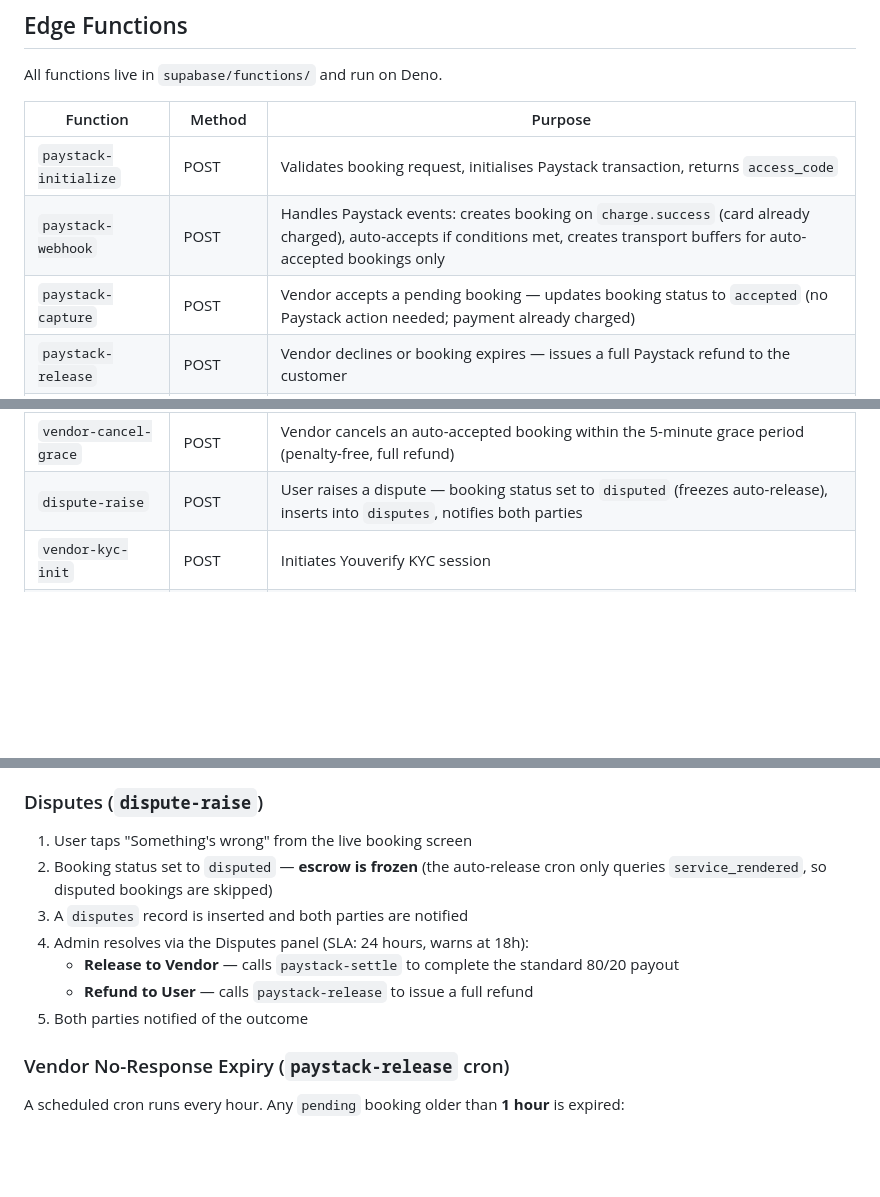
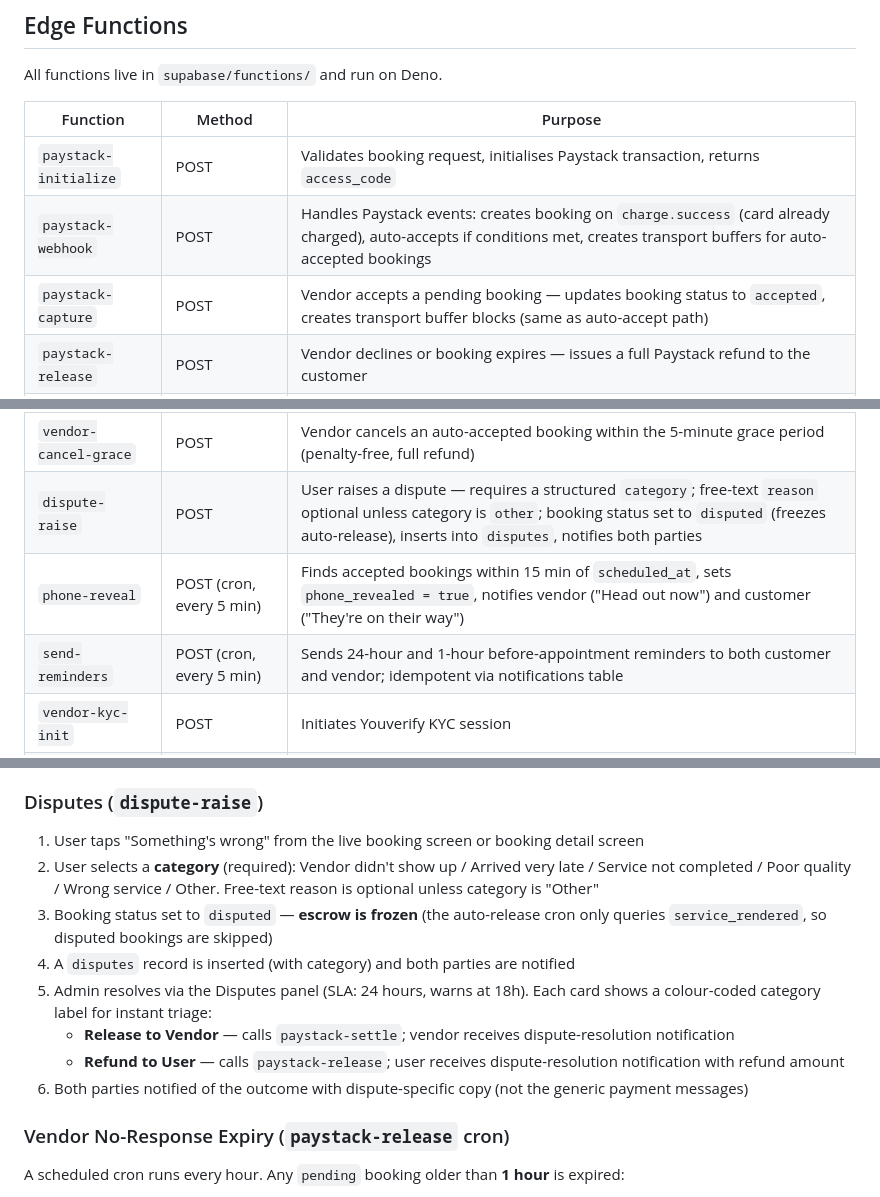
Before and after one commit to kant1000/vars, a Markdown page: README.md, 3 parts joined by grey strips. GitHub-like rendering; blank space fills up the shorter version.

Commit message:
docs: update README for dispute categories, phone reveal, reminders
- Migration 013 added to migrations table
- disputes table: note category enum
- Customer features: dispute now describes category selector
- Admin: disputes now shows category label for triage
- Edge functions: phone-reveal and send-reminders added; paystack-capture
  updated to mention transport buffers; dispute-raise updated for category
- Disputes section: full updated flow with category steps
- Env vars: VARS_CRON_SECRET → CRON_SECRET; added YOUVERIFY_WEBHOOK_SECRET

https://claude.ai/code/session_01ExBfaX52KpfDF5ic25y13H

```diff
--- a/README.md
+++ b/README.md
@@ -191,15 +192,17 @@ All functions live in `supabase/functions/` and run on Deno.
 | Function | Method | Purpose |
 |---|---|---|
 | `paystack-initialize` | POST | Validates booking request, initialises Paystack transaction, returns `access_code` |
-| `paystack-webhook` | POST | Handles Paystack events: creates booking on `charge.success` (card already charged), auto-accepts if conditions met, creates transport buffers for auto-accepted bookings only |
-| `paystack-capture` | POST | Vendor accepts a pending booking — updates booking status to `accepted` (no Paystack action needed; payment already charged) |
+| `paystack-webhook` | POST | Handles Paystack events: creates booking on `charge.success` (card already charged), auto-accepts if conditions met, creates transport buffers for auto-accepted bookings |
+| `paystack-capture` | POST | Vendor accepts a pending booking — updates booking status to `accepted`, creates transport buffer blocks (same as auto-accept path) |
 | `paystack-release` | POST | Vendor declines or booking expires — issues a full Paystack refund to the customer |
 | `paystack-settle` | POST | Customer confirms service done, or 1-hr auto-release fires after scheduled end — initiates Paystack transfer to vendor (80/20 split; Pioneer vendors: 100%) |
 | `paystack-cancel` | POST | Customer cancels — tiered refund (0–15 min: 15% fee; 15 min–1 hr: 50% fee; within 1 hr of service: non-refundable); releases transport buffers |
 | `paystack-verify-bank` | POST | Verifies vendor bank account via Paystack during onboarding |
 | `vendor-cancel-booking` | POST | Vendor cancels an accepted/in-progress booking — full refund to customer, transport buffers released, rolling 30-day cancellation count incremented, flags vendor at 3+ |
 | `vendor-cancel-grace` | POST | Vendor cancels an auto-accepted booking within the 5-minute grace period (penalty-free, full refund) |
-| `dispute-raise` | POST | User raises a dispute — booking status set to `disputed` (freezes auto-release), inserts into `disputes`, notifies both parties |
+| `dispute-raise` | POST | User raises a dispute — requires a structured `category`; free-text `reason` optional unless category is `other`; booking status set to `disputed` (freezes auto-release), inserts into `disputes`, notifies both parties |
+| `phone-reveal` | POST (cron, every 5 min) | Finds accepted bookings within 15 min of `scheduled_at`, sets `phone_revealed = true`, notifies vendor ("Head out now") and customer ("They're on their way") |
+| `send-reminders` | POST (cron, every 5 min) | Sends 24-hour and 1-hour before-appointment reminders to both customer and vendor; idempotent via notifications table |
 | `vendor-kyc-init` | POST | Initiates Youverify KYC session |
 | `vendor-kyc-webhook` | POST | Receives Youverify result — clean pass: `kyc_status = verified` + `is_active = true` (instant activation); failure: `kyc_status = rejected`, appears in admin queue |
 | `vendor-register-lead` | POST | Captures a pioneer programme lead |
@@ -393,13 +396,14 @@ Transport buffer blocks are deleted on cancellation, freeing the vendor's calend
 
 ### Disputes (`dispute-raise`)
 
-1. User taps "Something's wrong" from the live booking screen
-2. Booking status set to `disputed` — **escrow is frozen** (the auto-release cron only queries `service_rendered`, so disputed bookings are skipped)
-3. A `disputes` record is inserted and both parties are notified
-4. Admin resolves via the Disputes panel (SLA: 24 hours, warns at 18h):
-   - **Release to Vendor** — calls `paystack-settle` to complete the standard 80/20 payout
-   - **Refund to User** — calls `paystack-release` to issue a full refund
-5. Both parties notified of the outcome
+1. User taps "Something's wrong" from the live booking screen or booking detail screen
+2. User selects a **category** (required): Vendor didn't show up / Arrived very late / Service not completed / Poor quality / Wrong service / Other. Free-text reason is optional unless category is "Other"
+3. Booking status set to `disputed` — **escrow is frozen** (the auto-release cron only queries `service_rendered`, so disputed bookings are skipped)
+4. A `disputes` record is inserted (with category) and both parties are notified
+5. Admin resolves via the Disputes panel (SLA: 24 hours, warns at 18h). Each card shows a colour-coded category label for instant triage:
+   - **Release to Vendor** — calls `paystack-settle`; vendor receives dispute-resolution notification
+   - **Refund to User** — calls `paystack-release`; user receives dispute-resolution notification with refund amount
+6. Both parties notified of the outcome with dispute-specific copy (not the generic payment messages)
 
 ### Vendor No-Response Expiry (`paystack-release` cron)
 
```
Also changed, not shown: other parts of README.md (+6 -4 lines).
